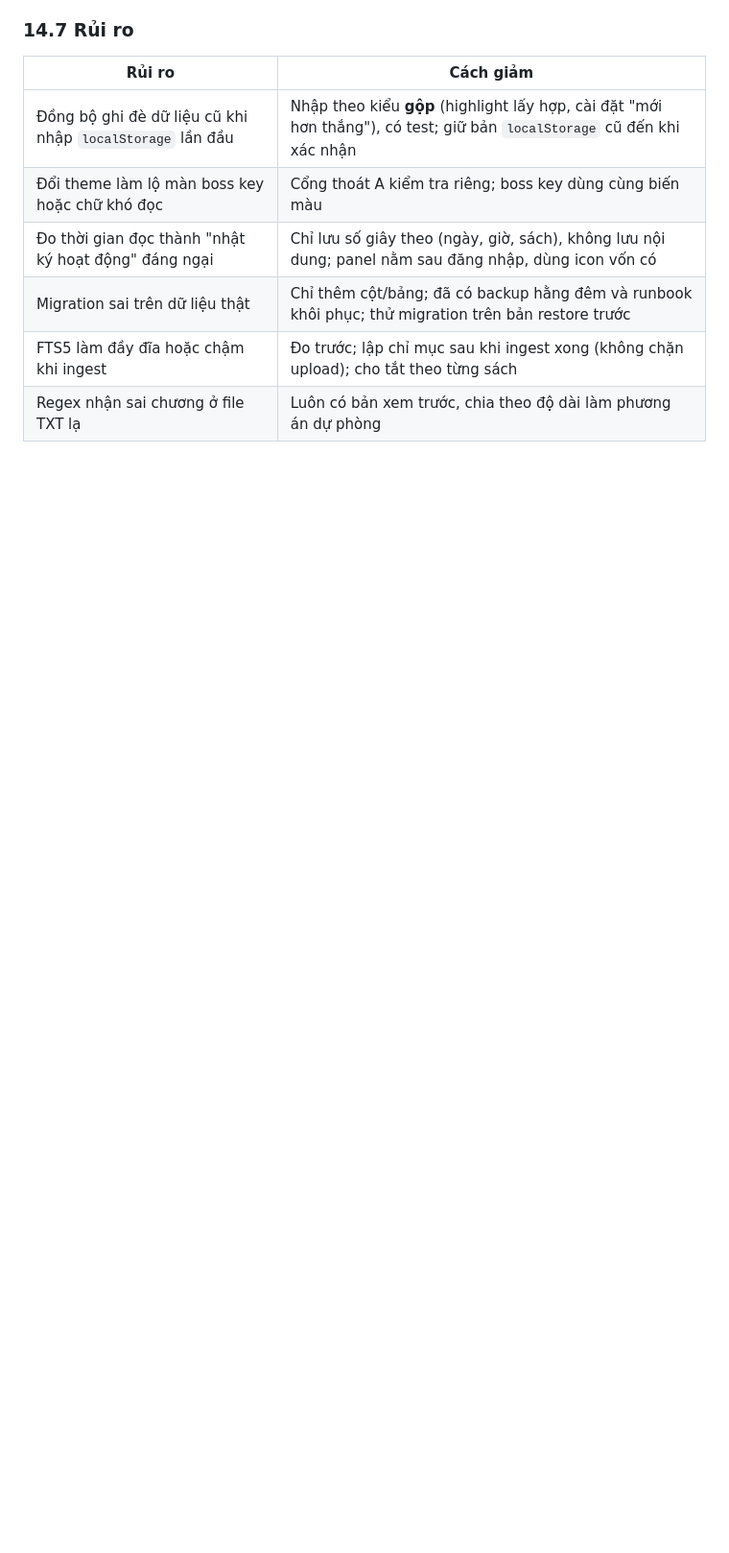
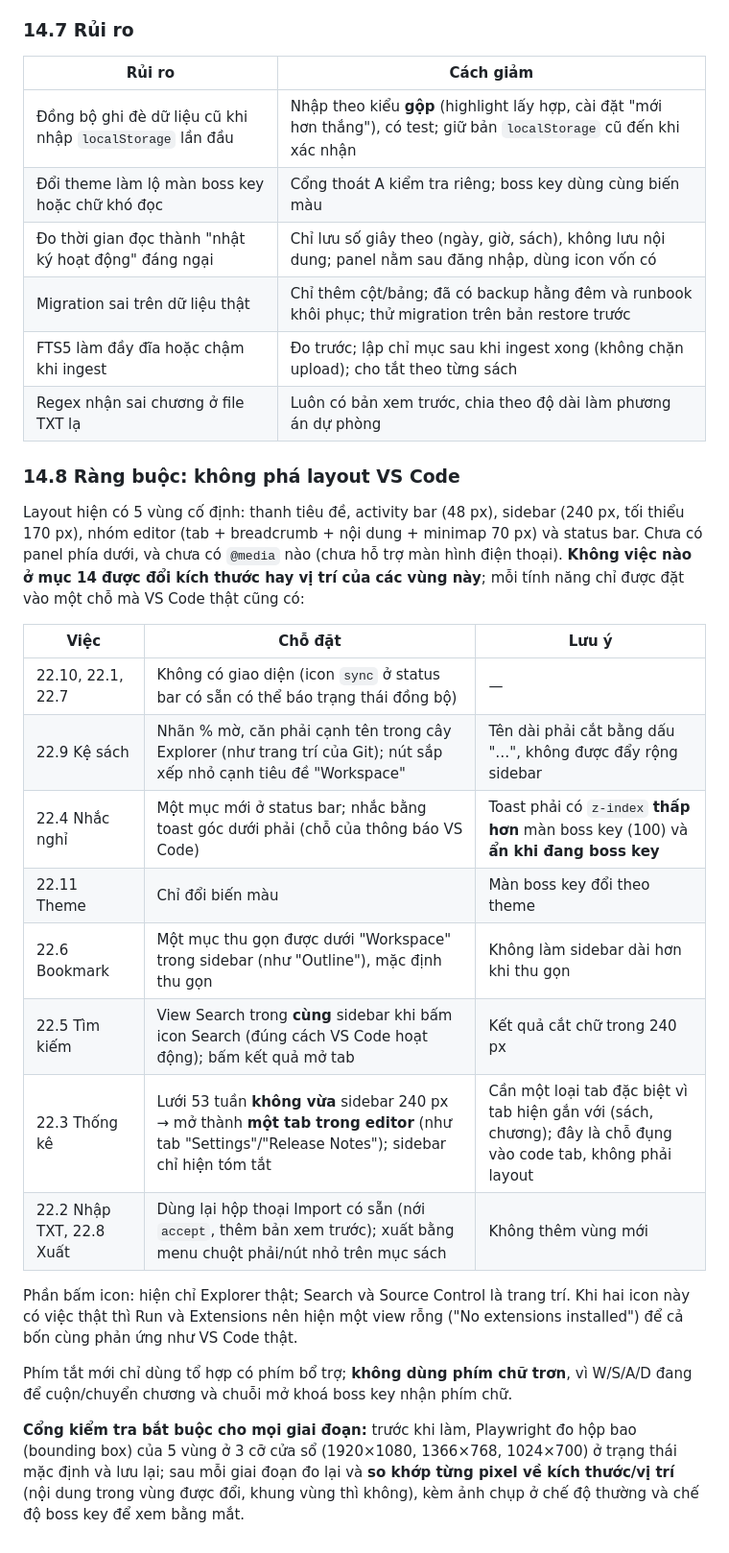
Before and after one commit to NPham1402/Epub-Reder, a Markdown page: docs/platform-upgrade.md, the part around the change. Shown at 96% size. Drawn GitHub-style; blank space fills up the shorter version.

Commit message:
docs: rang buoc khong pha layout VS Code cho ke hoach EPR-22 (14.8)
Co-Authored-By: Claude Sonnet 5 <noreply@anthropic.com>

```diff
--- a/docs/platform-upgrade.md
+++ b/docs/platform-upgrade.md
@@ -302,3 +302,24 @@ Phụ thuộc: 22.6 cần 22.1; 22.3 dùng bộ đếm của 22.4; 22.2 và 22.8
 | Migration sai trên dữ liệu thật | Chỉ thêm cột/bảng; đã có backup hằng đêm và runbook khôi phục; thử migration trên bản restore trước |
 | FTS5 làm đầy đĩa hoặc chậm khi ingest | Đo trước; lập chỉ mục sau khi ingest xong (không chặn upload); cho tắt theo từng sách |
 | Regex nhận sai chương ở file TXT lạ | Luôn có bản xem trước, chia theo độ dài làm phương án dự phòng |
+
+### 14.8 Ràng buộc: không phá layout VS Code
+
+Layout hiện có 5 vùng cố định: thanh tiêu đề, activity bar (48 px), sidebar (240 px, tối thiểu 170 px), nhóm editor (tab + breadcrumb + nội dung + minimap 70 px) và status bar. Chưa có panel phía dưới, và chưa có `@media` nào (chưa hỗ trợ màn hình điện thoại). **Không việc nào ở mục 14 được đổi kích thước hay vị trí của các vùng này**; mỗi tính năng chỉ được đặt vào một chỗ mà VS Code thật cũng có:
+
+| Việc | Chỗ đặt | Lưu ý |
+|---|---|---|
+| 22.10, 22.1, 22.7 | Không có giao diện (icon `sync` ở status bar có sẵn có thể báo trạng thái đồng bộ) | — |
+| 22.9 Kệ sách | Nhãn % mờ, căn phải cạnh tên trong cây Explorer (như trang trí của Git); nút sắp xếp nhỏ cạnh tiêu đề "Workspace" | Tên dài phải cắt bằng dấu "…", không được đẩy rộng sidebar |
+| 22.4 Nhắc nghỉ | Một mục mới ở status bar; nhắc bằng toast góc dưới phải (chỗ của thông báo VS Code) | Toast phải có `z-index` **thấp hơn** màn boss key (100) và **ẩn khi đang boss key** |
+| 22.11 Theme | Chỉ đổi biến màu | Màn boss key đổi theo theme |
+| 22.6 Bookmark | Một mục thu gọn được dưới "Workspace" trong sidebar (như "Outline"), mặc định thu gọn | Không làm sidebar dài hơn khi thu gọn |
+| 22.5 Tìm kiếm | View Search trong **cùng** sidebar khi bấm icon Search (đúng cách VS Code hoạt động); bấm kết quả mở tab | Kết quả cắt chữ trong 240 px |
+| 22.3 Thống kê | Lưới 53 tuần **không vừa** sidebar 240 px → mở thành **một tab trong editor** (như tab "Settings"/"Release Notes"); sidebar chỉ hiện tóm tắt | Cần một loại tab đặc biệt vì tab hiện gắn với (sách, chương); đây là chỗ đụng vào code tab, không phải layout |
+| 22.2 Nhập TXT, 22.8 Xuất | Dùng lại hộp thoại Import có sẵn (nới `accept`, thêm bản xem trước); xuất bằng menu chuột phải/nút nhỏ trên mục sách | Không thêm vùng mới |
+
+Phần bấm icon: hiện chỉ Explorer thật; Search và Source Control là trang trí. Khi hai icon này có việc thật thì Run và Extensions nên hiện một view rỗng ("No extensions installed") để cả bốn cùng phản ứng như VS Code thật.
+
+Phím tắt mới chỉ dùng tổ hợp có phím bổ trợ; **không dùng phím chữ trơn**, vì W/S/A/D đang để cuộn/chuyển chương và chuỗi mở khoá boss key nhận phím chữ.
+
+**Cổng kiểm tra bắt buộc cho mọi giai đoạn:** trước khi làm, Playwright đo hộp bao (bounding box) của 5 vùng ở 3 cỡ cửa sổ (1920×1080, 1366×768, 1024×700) ở trạng thái mặc định và lưu lại; sau mỗi giai đoạn đo lại và **so khớp từng pixel về kích thước/vị trí** (nội dung trong vùng được đổi, khung vùng thì không), kèm ảnh chụp ở chế độ thường và chế độ boss key để xem bằng mắt.
```
